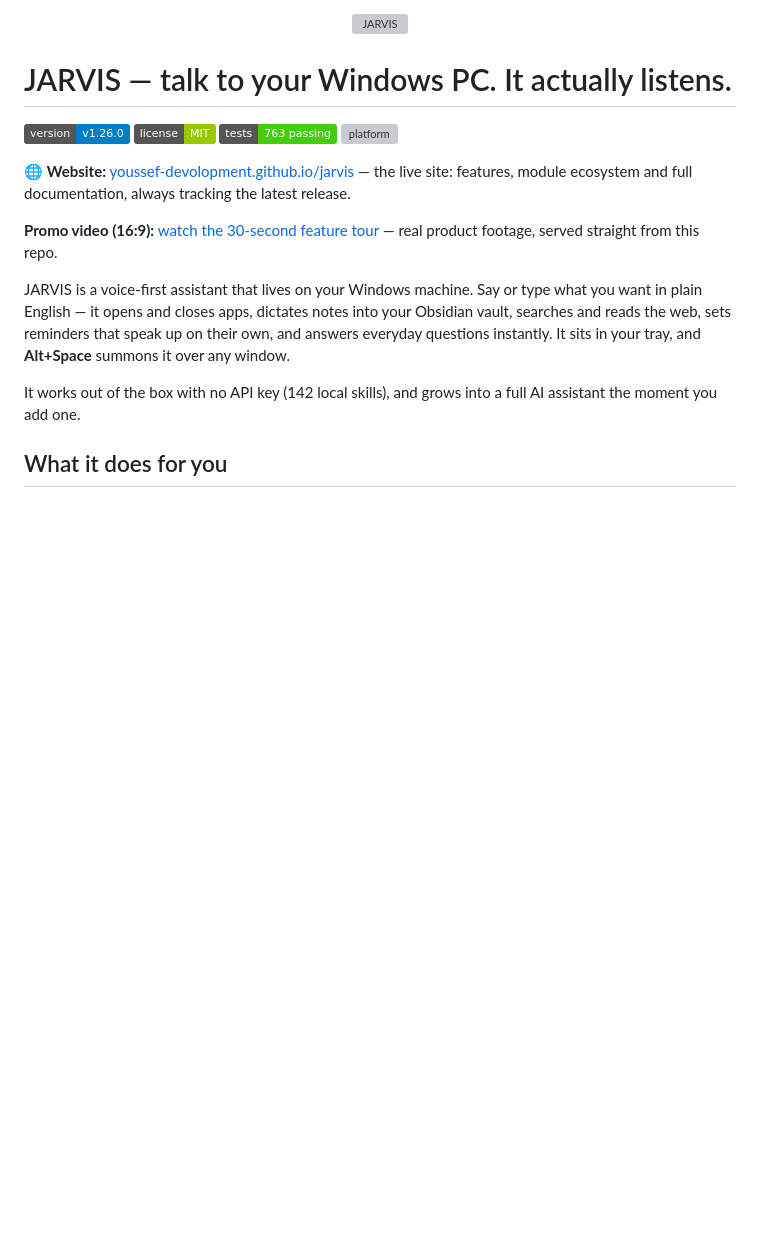
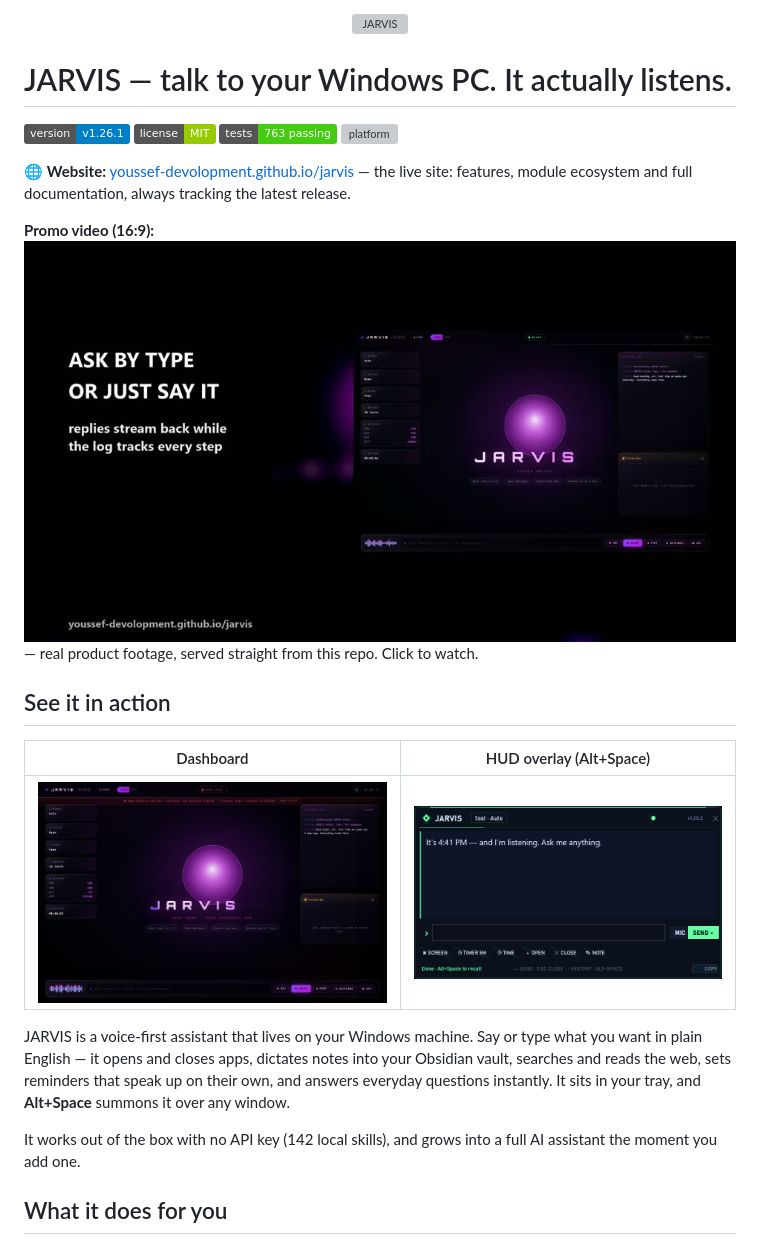
Before and after one commit to Youssef-Devolopment/jarvis, a Markdown page: README.md, the part around the change. Rendered like a GitHub page; pictures changed too: docs/dashboard.png (added), docs/media/promo-poster.jpg (added); badges without logos; blank space fills up the shorter version; grey boxes are pictures that could not be loaded.

Commit message:
Add the README gallery: live dashboard and HUD overlay side-by-side under See it in action, clickable promo-video poster frame, v1.26.1 badge and changelog entry — all captures real, no mockups.

```diff
--- a/README.md
+++ b/README.md
@@ -4,7 +4,7 @@
 
 # JARVIS — talk to your Windows PC. It actually listens.
 
-![version](https://img.shields.io/badge/version-v1.26.0-blue)
+![version](https://img.shields.io/badge/version-v1.26.1-blue)
 ![license](https://img.shields.io/badge/license-MIT-green)
 ![tests](https://img.shields.io/badge/tests-763%20passing-brightgreen)
 ![platform](https://img.shields.io/badge/platform-Windows%2010%2F11-lightgrey)
@@ -14,8 +14,14 @@
 always tracking the latest release.
 
 **Promo video (16:9):**
-[watch the 30-second feature tour](https://youssef-devolopment.github.io/jarvis/media/jarvis-promo-16x9.mp4)
-— real product footage, served straight from this repo.
+[![watch the 30-second feature tour](docs/media/promo-poster.jpg)](https://youssef-devolopment.github.io/jarvis/media/jarvis-promo-16x9.mp4)
+— real product footage, served straight from this repo. Click to watch.
+
+## See it in action
+
+| Dashboard | HUD overlay (Alt+Space) |
+|---|---|
+| ![JARVIS dashboard with status pill, model cards and activity log](docs/dashboard.png) | ![JARVIS HUD overlay deck](docs/overlay.png) |
 
 JARVIS is a voice-first assistant that lives on your Windows machine.
 Say or type what you want in plain English — it opens and closes
```
Also changed, not shown: CHANGELOG.md (+9 -0 lines).
